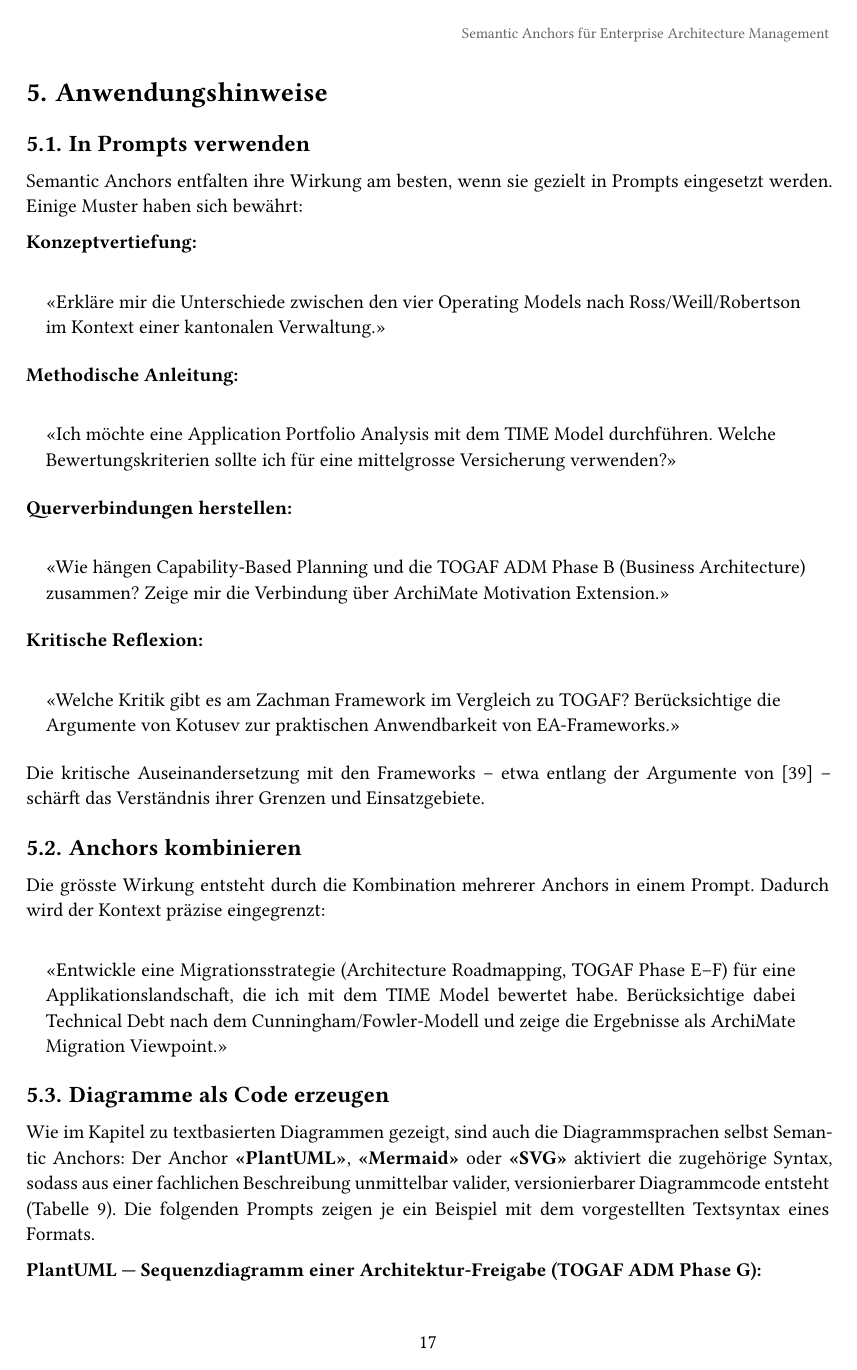
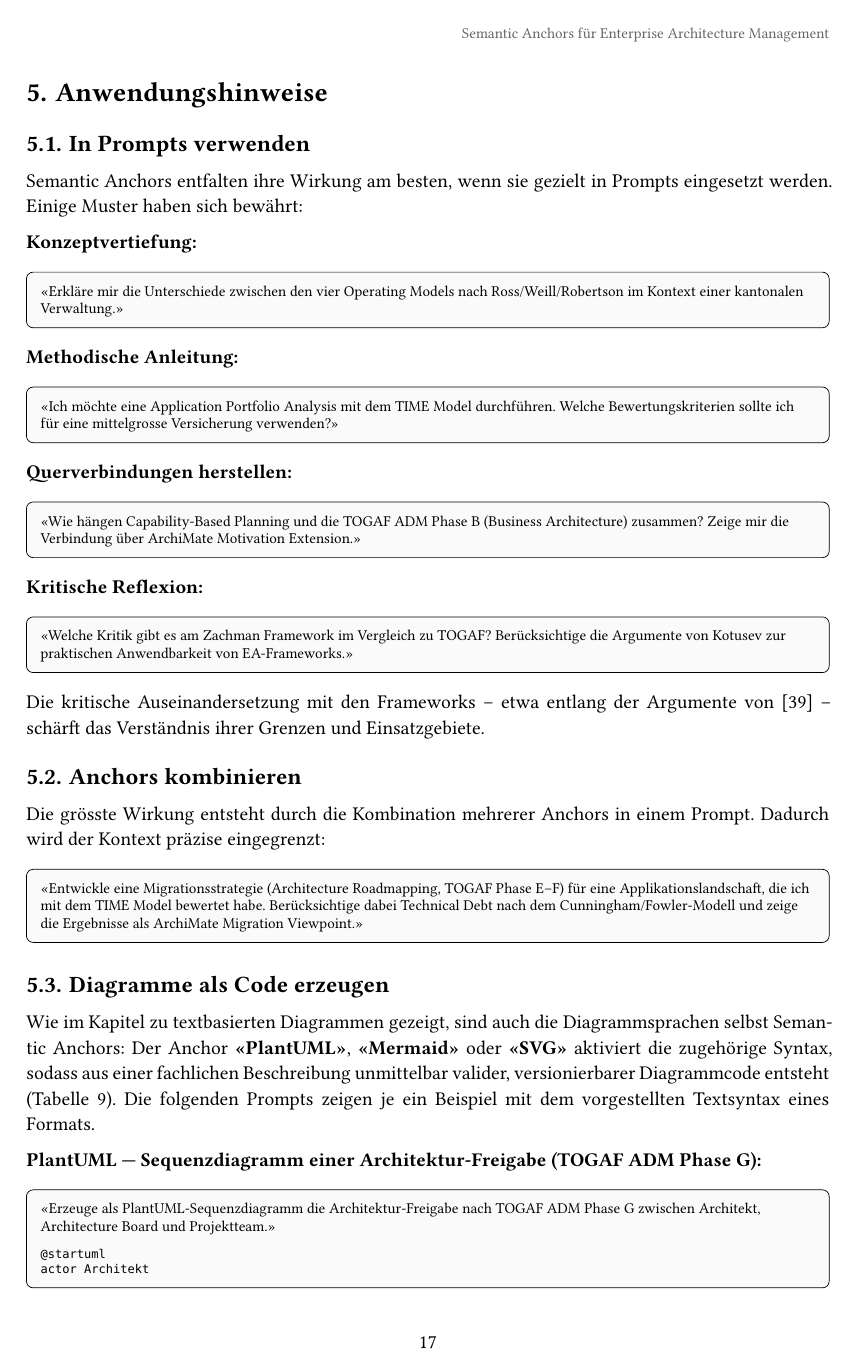
Before and after one commit to mrwylan/bfh-cas-eam-semantic-anchors, a Typst document (main.typ, which reads chapters/05_anwendung.typ): page 17 of 22. Compiled offline with Typst 0.15; a missing font is replaced by an installed copy or a similar font.

Commit message:
refactor: replace all quote blocks in chapter 5 with prompt-box
All #quote(block: true) prompt examples in chapter 5 (sections 5.1,
5.2, and 5.3) are replaced with #prompt-box. For the diagram examples
in 5.3, the prompt question and the code output are merged into a
single prompt-box each. No more ad-hoc block or quote styles remain
for prompt examples across the document.

https://claude.ai/code/session_01XvEYQe1T8E2RdQxqn3swNp

````diff
--- a/chapters/05_anwendung.typ
+++ b/chapters/05_anwendung.typ
@@ -9,22 +9,22 @@ Semantic Anchors entfalten ihre Wirkung am besten, wenn sie gezielt in Prompts e
 Einige Muster haben sich bewährt:
 
 *Konzeptvertiefung:*
-#quote(block: true)[
+#prompt-box[
   «Erkläre mir die Unterschiede zwischen den vier Operating Models nach Ross/Weill/Robertson im Kontext einer kantonalen Verwaltung.»
 ]
 
 *Methodische Anleitung:*
-#quote(block: true)[
+#prompt-box[
   «Ich möchte eine Application Portfolio Analysis mit dem TIME Model durchführen. Welche Bewertungskriterien sollte ich für eine mittelgrosse Versicherung verwenden?»
 ]
 
 *Querverbindungen herstellen:*
-#quote(block: true)[
+#prompt-box[
   «Wie hängen Capability-Based Planning und die TOGAF ADM Phase B (Business Architecture) zusammen? Zeige mir die Verbindung über ArchiMate Motivation Extension.»
 ]
 
 *Kritische Reflexion:*
-#quote(block: true)[
+#prompt-box[
   «Welche Kritik gibt es am Zachman Framework im Vergleich zu TOGAF? Berücksichtige die Argumente von Kotusev zur praktischen Anwendbarkeit von EA-Frameworks.»
 ]
 
@@ -35,7 +35,7 @@ Die kritische Auseinandersetzung mit den Frameworks – etwa entlang der Argumen
 Die grösste Wirkung entsteht durch die Kombination mehrerer Anchors in einem Prompt.
 Dadurch wird der Kontext präzise eingegrenzt:
 
-#quote(block: true)[
+#prompt-box[
   «Entwickle eine Migrationsstrategie (Architecture Roadmapping, TOGAF Phase E–F) für eine Applikationslandschaft, die ich mit dem TIME Model bewertet habe. Berücksichtige dabei Technical Debt nach dem Cunningham/Fowler-Modell und zeige die Ergebnisse als ArchiMate Migration Viewpoint.»
 ]
 
@@ -45,10 +45,8 @@ Wie im Kapitel zu textbasierten Diagrammen gezeigt, sind auch die Diagrammsprach
 Die folgenden Prompts zeigen je ein Beispiel mit dem vorgestellten Textsyntax eines Formats.
 
 *PlantUML — Sequenzdiagramm einer Architektur-Freigabe (TOGAF ADM Phase G):*
-#quote(block: true)[
+#prompt-box[
   «Erzeuge als PlantUML-Sequenzdiagramm die Architektur-Freigabe nach TOGAF ADM Phase G zwischen Architekt, Architecture Board und Projektteam.»
-]
-#prompt-box[
   ```plantuml
   @startuml
   actor Architekt
````
Also changed, not shown: chapters/05_anwendung.typ (8 more changed lines).
